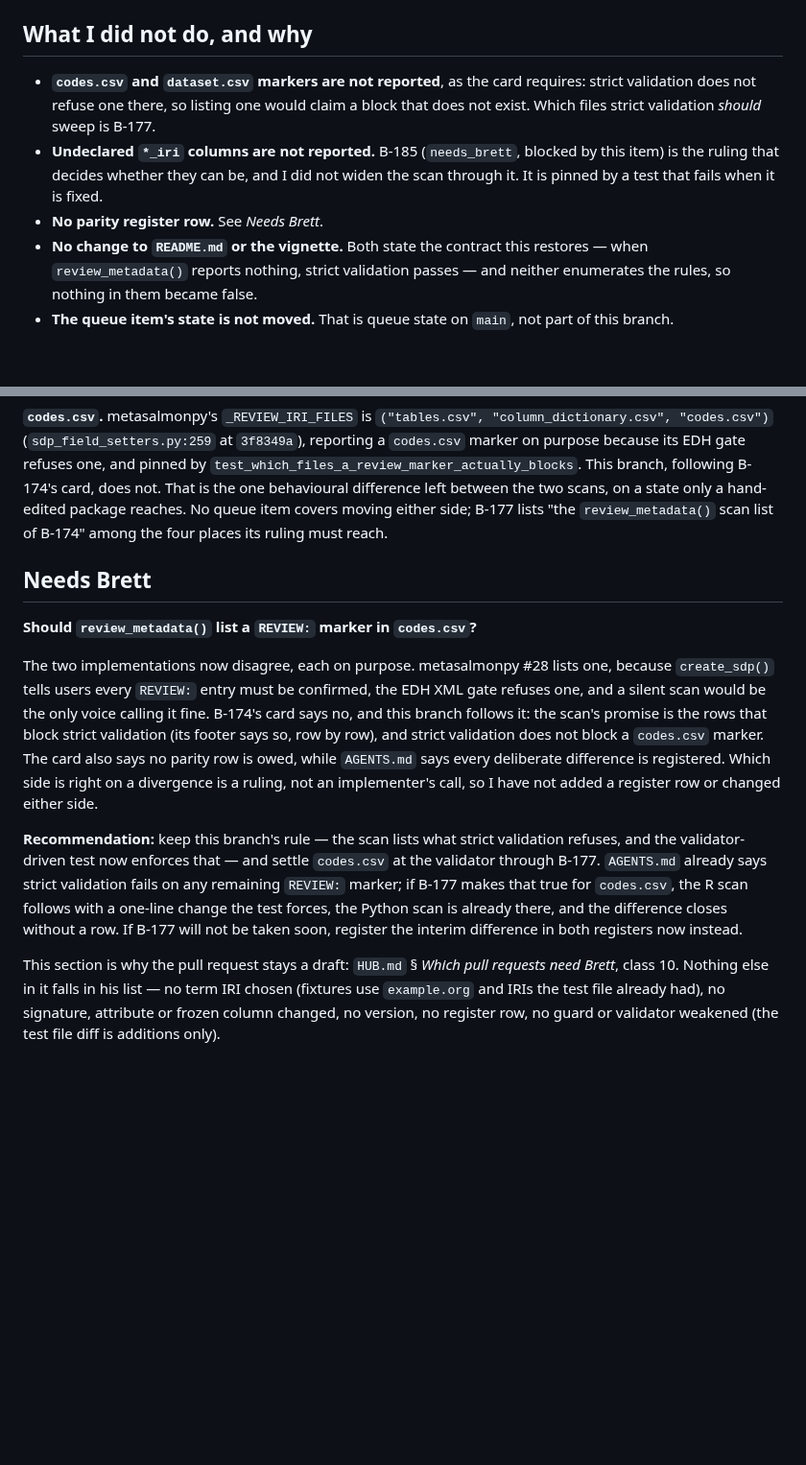
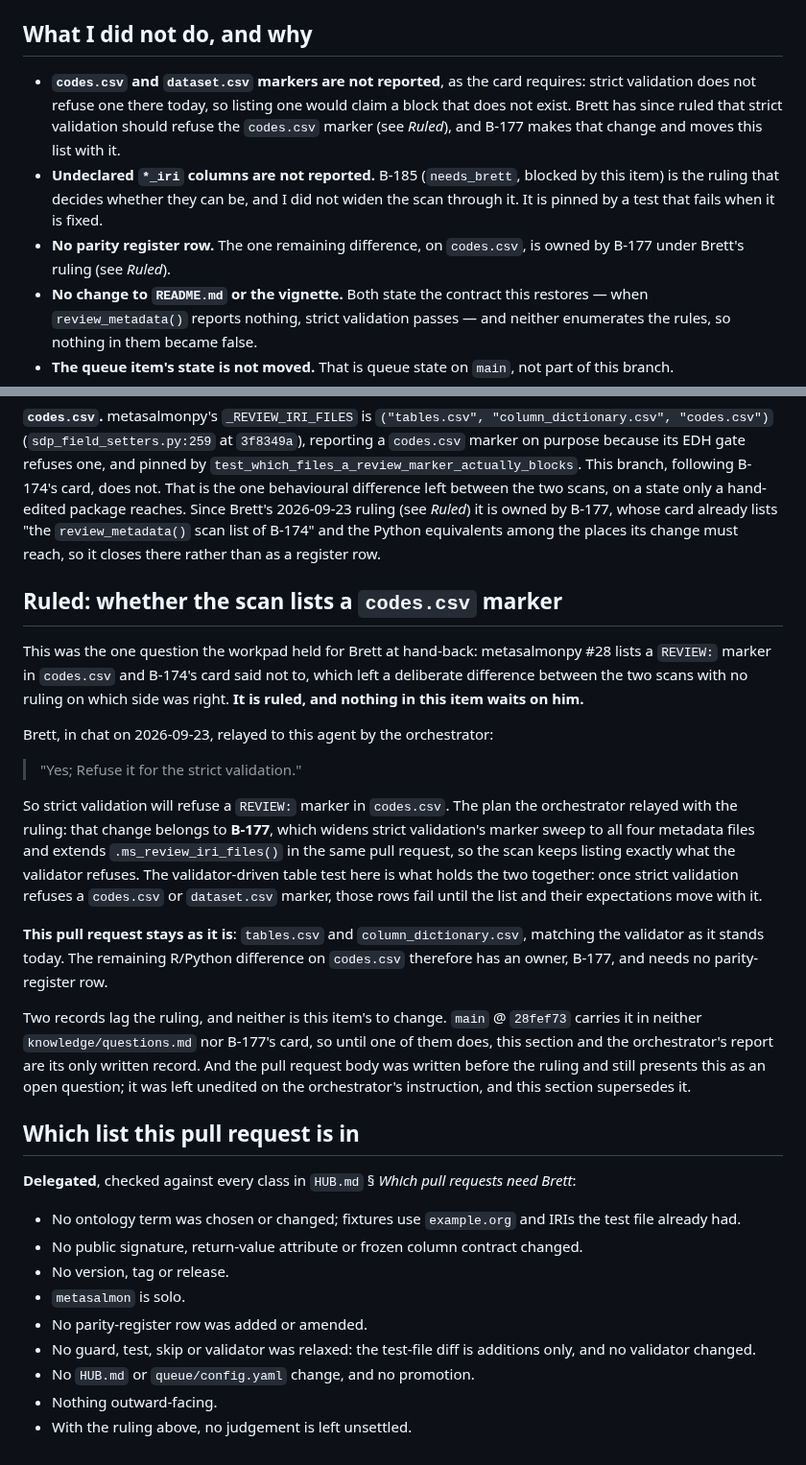
Before and after one commit to salmon-data-mobilization/metasalmon, a Markdown page: .hub/workpads/B-174.md, 2 parts joined by grey strips. Shown at 96% size. Rendered like a GitHub page; blank space fills up the shorter version.

Commit message:
Record Brett's codes.csv ruling in the B-174 workpad
The workpad's one open question -- whether review_metadata() should list a
REVIEW: marker in codes.csv, where metasalmonpy #28 does and B-174's card said
not to -- is ruled. Brett, in chat on 2026-09-23, relayed by the orchestrator:
"Yes; Refuse it for the strict validation." The change belongs to B-177, which
widens strict validation's marker sweep and extends .ms_review_iri_files() in
the same pull request, so the scan keeps listing exactly what the validator
refuses. This pull request stays as it is (tables.csv and
column_dictionary.csv, matching today's validator), and the remaining R/Python
difference on codes.csv has an owner rather than a register row.

The Needs Brett section is replaced by the ruling and the plan, and a section
records the class check: delegated, with no judgement left unsettled. It also
notes the two records that lag the ruling: main at 28fef73 carries it in
neither knowledge/questions.md nor B-177's card, and the pull request body
predates it.

Co-Authored-By: Claude Opus 5.5 <noreply@anthropic.com>
Claude-Session: https://claude.ai/code/session_01GvKPd1YpcrUYP6D4eMUPvD

```diff
--- a/.hub/workpads/B-174.md
+++ b/.hub/workpads/B-174.md
@@ -174,13 +174,15 @@ about this container's R only (`AGENTS.md`).
 ## What I did not do, and why
 
 - **`codes.csv` and `dataset.csv` markers are not reported**, as the card
-  requires: strict validation does not refuse one there, so listing one would
-  claim a block that does not exist. Which files strict validation *should*
-  sweep is B-177.
+  requires: strict validation does not refuse one there today, so listing one
+  would claim a block that does not exist. Brett has since ruled that strict
+  validation should refuse the `codes.csv` marker (see *Ruled*), and B-177
+  makes that change and moves this list with it.
 - **Undeclared `*_iri` columns are not reported.** B-185 (`needs_brett`, blocked
   by this item) is the ruling that decides whether they can be, and I did not
   widen the scan through it. It is pinned by a test that fails when it is fixed.
-- **No parity register row.** See *Needs Brett*.
+- **No parity register row.** The one remaining difference, on `codes.csv`, is
+  owned by B-177 under Brett's ruling (see *Ruled*).
 - **No change to `README.md` or the vignette.** Both state the contract this
   restores — when `review_metadata()` reports nothing, strict validation passes —
   and neither enumerates the rules, so nothing in them became false.
@@ -254,35 +256,55 @@ a deviation. **metasalmonpy owes nothing for it**, with one open exception:
 refuses one, and pinned by `test_which_files_a_review_marker_actually_blocks`.
 This branch, following B-174's card, does not. That is the one behavioural
 difference left between the two scans, on a state only a hand-edited package
-reaches. No queue item covers moving either side; B-177 lists "the
-`review_metadata()` scan list of B-174" among the four places its ruling must
-reach.
+reaches. Since Brett's 2026-09-23 ruling (see *Ruled*) it is owned by B-177,
+whose card already lists "the `review_metadata()` scan list of B-174" and the
+Python equivalents among the places its change must reach, so it closes there
+rather than as a register row.
 
-## Needs Brett
+## Ruled: whether the scan lists a `codes.csv` marker
 
-**Should `review_metadata()` list a `REVIEW:` marker in `codes.csv`?**
+This was the one question the workpad held for Brett at hand-back: metasalmonpy
+#28 lists a `REVIEW:` marker in `codes.csv` and B-174's card said not to, which
+left a deliberate difference between the two scans with no ruling on which side
+was right. **It is ruled, and nothing in this item waits on him.**
 
-The two implementations now disagree, each on purpose. metasalmonpy #28 lists
-one, because `create_sdp()` tells users every `REVIEW:` entry must be confirmed,
-the EDH XML gate refuses one, and a silent scan would be the only voice calling
-it fine. B-174's card says no, and this branch follows it: the scan's promise is
-the rows that block strict validation (its footer says so, row by row), and
-strict validation does not block a `codes.csv` marker. The card also says no
-parity row is owed, while `AGENTS.md` says every deliberate difference is
-registered. Which side is right on a divergence is a ruling, not an
-implementer's call, so I have not added a register row or changed either side.
+Brett, in chat on 2026-09-23, relayed to this agent by the orchestrator:
 
-**Recommendation:** keep this branch's rule — the scan lists what strict
-validation refuses, and the validator-driven test now enforces that — and settle
-`codes.csv` at the validator through B-177. `AGENTS.md` already says strict
-validation fails on any remaining `REVIEW:` marker; if B-177 makes that true for
-`codes.csv`, the R scan follows with a one-line change the test forces, the
-Python scan is already there, and the difference closes without a row. If
-B-177 will not be taken soon, register the interim difference in both registers
-now instead.
+> "Yes; Refuse it for the strict validation."
 
-This section is why the pull request stays a draft: `HUB.md` § *Which pull
-requests need Brett*, class 10. Nothing else in it falls in his list — no term
-IRI chosen (fixtures use `example.org` and IRIs the test file already had), no
-signature, attribute or frozen column changed, no version, no register row, no
-guard or validator weakened (the test file diff is additions only).
+So strict validation will refuse a `REVIEW:` marker in `codes.csv`. The plan the
+orchestrator relayed with the ruling: that change belongs to **B-177**, which
+widens strict validation's marker sweep to all four metadata files and extends
+`.ms_review_iri_files()` in the same pull request, so the scan keeps listing
+exactly what the validator refuses. The validator-driven table test here is what
+holds the two together: once strict validation refuses a `codes.csv` or
+`dataset.csv` marker, those rows fail until the list and their expectations move
+with it.
+
+**This pull request stays as it is**: `tables.csv` and `column_dictionary.csv`,
+matching the validator as it stands today. The remaining R/Python difference on
+`codes.csv` therefore has an owner, B-177, and needs no parity-register row.
+
+Two records lag the ruling, and neither is this item's to change. `main` @
+`28fef73` carries it in neither `knowledge/questions.md` nor B-177's card, so
+until one of them does, this section and the orchestrator's report are its only
+written record. And the pull request body was written before the ruling and
+still presents this as an open question; it was left unedited on the
+orchestrator's instruction, and this section supersedes it.
+
+## Which list this pull request is in
+
+**Delegated**, checked against every class in `HUB.md` § *Which pull requests
+need Brett*:
+
+- No ontology term was chosen or changed; fixtures use `example.org` and IRIs
+  the test file already had.
+- No public signature, return-value attribute or frozen column contract changed.
+- No version, tag or release.
+- `metasalmon` is solo.
+- No parity-register row was added or amended.
+- No guard, test, skip or validator was relaxed: the test-file diff is additions
+  only, and no validator changed.
+- No `HUB.md` or `queue/config.yaml` change, and no promotion.
+- Nothing outward-facing.
+- With the ruling above, no judgement is left unsettled.
```
